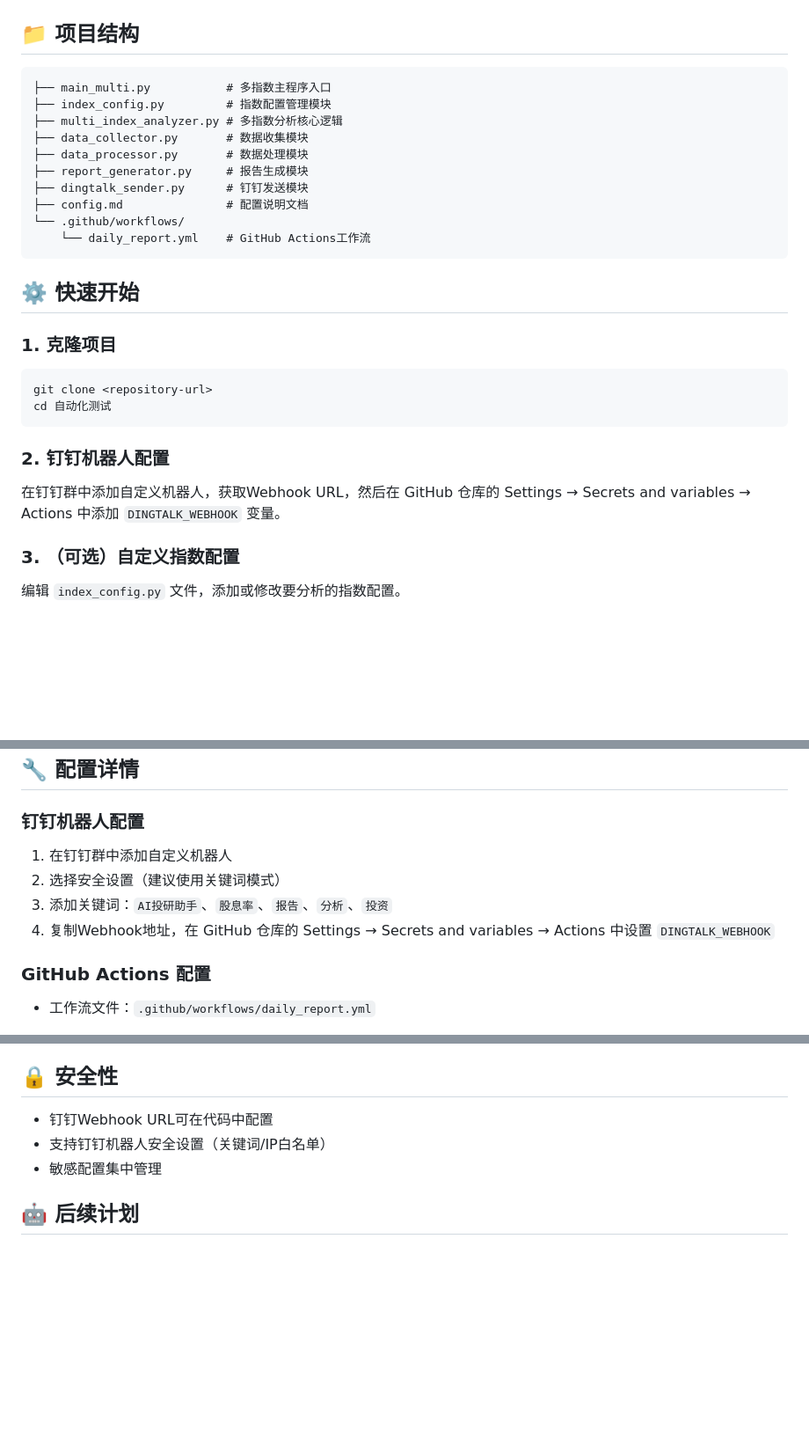
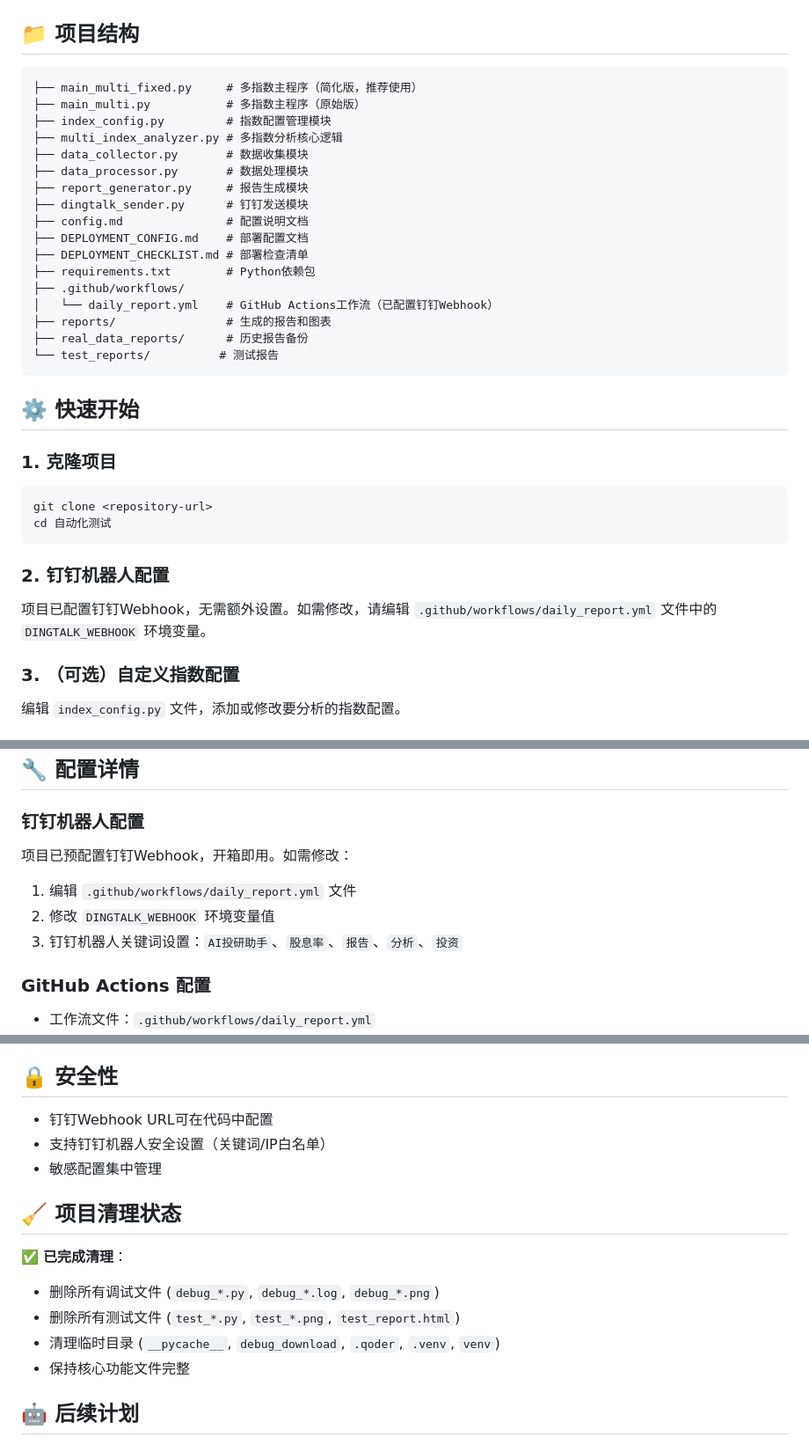
Before and after one commit to zironglv/hlnote, a Markdown page: README.md, 3 parts joined by grey strips. Shown at 88% size. Drawn GitHub-style; blank space fills up the shorter version.

Commit message:
docs: 更新README文档，反映项目清理后的状态
- 更新项目结构说明
- 修改钉钉机器人配置说明
- 添加项目清理状态说明
- 保持文档与实际代码一致

````diff
--- a/README.md
+++ b/README.md
@@ -32,7 +32,8 @@ GitHub Actions → 多指数数据收集 → 并行数据处理 → 图表生成
 ## 📁 项目结构
 
 ```
-├── main_multi.py           # 多指数主程序入口
+├── main_multi_fixed.py     # 多指数主程序（简化版，推荐使用）
+├── main_multi.py           # 多指数主程序（原始版）
 ├── index_config.py         # 指数配置管理模块
 ├── multi_index_analyzer.py # 多指数分析核心逻辑
 ├── data_collector.py       # 数据收集模块
@@ -40,8 +41,14 @@ GitHub Actions → 多指数数据收集 → 并行数据处理 → 图表生成
 ├── report_generator.py     # 报告生成模块
 ├── dingtalk_sender.py      # 钉钉发送模块
 ├── config.md               # 配置说明文档
-└── .github/workflows/
-    └── daily_report.yml    # GitHub Actions工作流
+├── DEPLOYMENT_CONFIG.md    # 部署配置文档
+├── DEPLOYMENT_CHECKLIST.md # 部署检查清单
+├── requirements.txt        # Python依赖包
+├── .github/workflows/
+│   └── daily_report.yml    # GitHub Actions工作流（已配置钉钉Webhook）
+├── reports/                # 生成的报告和图表
+├── real_data_reports/      # 历史报告备份
+└── test_reports/          # 测试报告
 ```
 
 ## ⚙️ 快速开始
@@ -53,7 +60,7 @@ cd 自动化测试
 ```
 
 ### 2. 钉钉机器人配置
-在钉钉群中添加自定义机器人，获取Webhook URL，然后在 GitHub 仓库的 Settings → Secrets and variables → Actions 中添加 `DINGTALK_WEBHOOK` 变量。
+项目已配置钉钉Webhook，无需额外设置。如需修改，请编辑 `.github/workflows/daily_report.yml` 文件中的 `DINGTALK_WEBHOOK` 环境变量。
 
 ### 3. （可选）自定义指数配置
 编辑 `index_config.py` 文件，添加或修改要分析的指数配置。
@@ -68,10 +75,11 @@ git push origin main
 ## 🔧 配置详情
 
 ### 钉钉机器人配置
-1. 在钉钉群中添加自定义机器人
-2. 选择安全设置（建议使用关键词模式）
-3. 添加关键词：`AI投研助手`、`股息率`、`报告`、`分析`、`投资`
-4. 复制Webhook地址，在 GitHub 仓库的 Settings → Secrets and variables → Actions 中设置 `DINGTALK_WEBHOOK`
+项目已预配置钉钉Webhook，开箱即用。如需修改：
+
+1. 编辑 `.github/workflows/daily_report.yml` 文件
+2. 修改 `DINGTALK_WEBHOOK` 环境变量值
+3. 钉钉机器人关键词设置：`AI投研助手`、`股息率`、`报告`、`分析`、`投资`
 
 ### GitHub Actions 配置
 - 工作流文件：`.github/workflows/daily_report.yml`
@@ -102,6 +110,14 @@ git push origin main
 - 支持钉钉机器人安全设置（关键词/IP白名单）
 - 敏感配置集中管理
 
+## 🧹 项目清理状态
+
+✅ **已完成清理**：
+- 删除所有调试文件 (`debug_*.py`, `debug_*.log`, `debug_*.png`)
+- 删除所有测试文件 (`test_*.py`, `test_*.png`, `test_report.html`)
+- 清理临时目录 (`__pycache__`, `debug_download`, `.qoder`, `.venv`, `venv`)
+- 保持核心功能文件完整
+
 ## 🤖 后续计划
 
 - [x] 多指数支持
````
